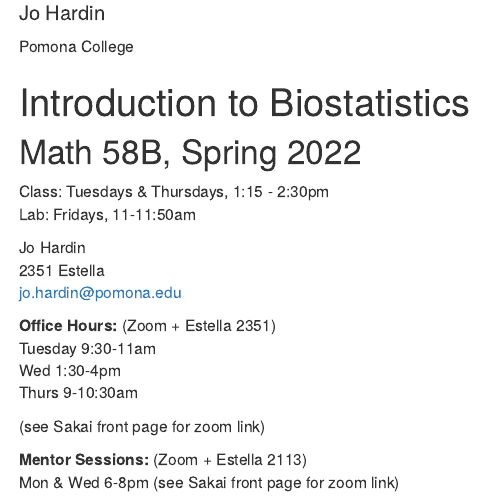
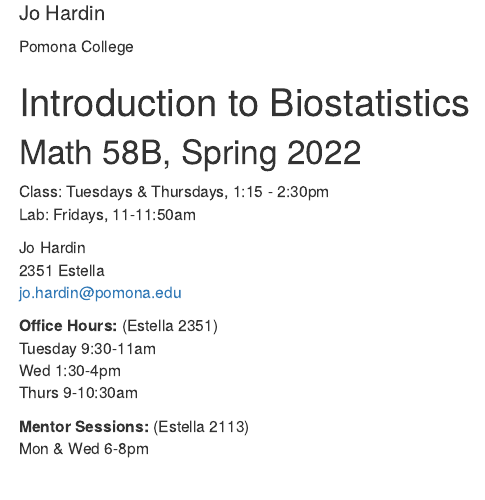
Before and after one commit to hardin47/m58-intro-stats, an R Markdown document (syllabus.Rmd): the page in a window 1100 px wide, from 140 px down. Rendered offline with R 4.5, knitr and Pandoc, with nearby package versions; drawn as R Markdown's standard HTML page in place of the format the file asks for.

Commit message:
58 schedule 11

````diff
--- a/syllabus.Rmd
+++ b/syllabus.Rmd
@@ -21,19 +21,14 @@
 2351 Estella
 jo.hardin@pomona.edu
 
-**Office Hours:** (Zoom + Estella 2351)
+**Office Hours:** (Estella 2351)
 Tuesday 9:30-11am
 Wed 1:30-4pm
 Thurs 9-10:30am
 
-(see Sakai front page for zoom link)
 
-
-**Mentor Sessions:** (Zoom + Estella 2113)
+**Mentor Sessions:** (Estella 2113)
 Mon & Wed 6-8pm
-(see Sakai front page for zoom link)
-
-
 
 ```{r fig.cap = "Artwork by @allison_horst.", fig.alt = "Monsters going through the phases of writing code.", preview = TRUE, echo = FALSE}
 knitr::include_graphics("images/type_2_errors.png")
````
Also changed, not shown: index.Rmd (+1 -1 lines), slides/wu5_ma58b_s22.pdf, slides/wu6_ma58b_s22.pdf (added), 6 other files.
